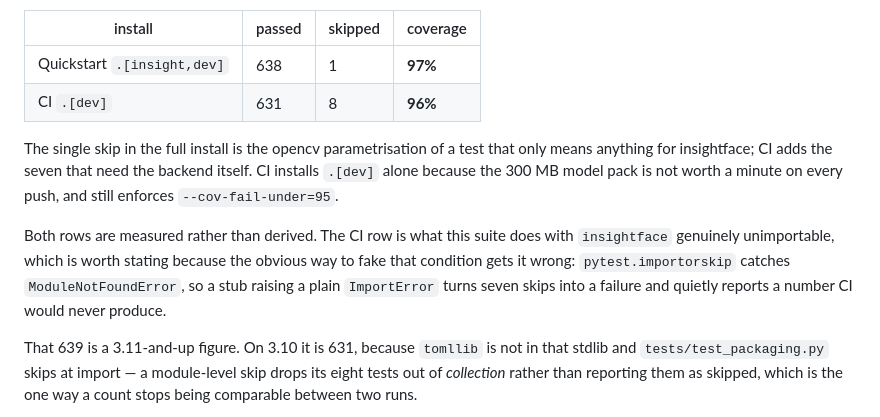
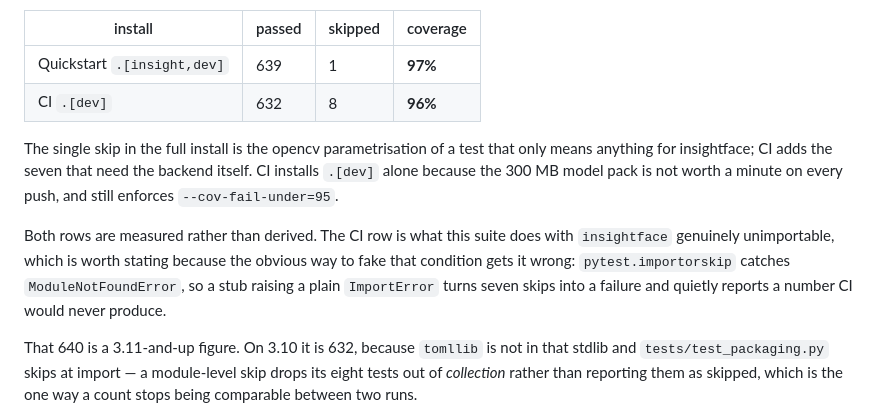
Before and after one commit to nikhilcherry/sigil, a Markdown page: README.md, the part around the change. Rendered like a GitHub page.

Commit message:
docs: re-measure the install table after the merge
The two "offline tests" counts moved with the Amoy commit; the table rows
and the 3.10 figure did not, and nothing checks those the way the suite
checks the counts. Both rows measured again on this tree - 639/1 with the
insight extra, 632/8 with insightface genuinely unimportable - and the
3.10 collection figure follows test_packaging's eight.

Co-Authored-By: Claude Opus 5 <noreply@anthropic.com>
Claude-Session: https://claude.ai/code/session_01MMfNLn9R1tU2yH9TnaP4cU

```diff
--- a/README.md
+++ b/README.md
@@ -896,8 +896,8 @@ two installs differ on is the skip count and the last coverage point:
 
 | install | passed | skipped | coverage |
 |---|---|---|---|
-| Quickstart `.[insight,dev]` | 638 | 1 | **97%** |
-| CI `.[dev]` | 631 | 8 | **96%** |
+| Quickstart `.[insight,dev]` | 639 | 1 | **97%** |
+| CI `.[dev]` | 632 | 8 | **96%** |
 
 The single skip in the full install is the opencv parametrisation of a test
 that only means anything for insightface; CI adds the seven that need the
@@ -910,7 +910,7 @@ obvious way to fake that condition gets it wrong: `pytest.importorskip` catches
 `ModuleNotFoundError`, so a stub raising a plain `ImportError` turns seven
 skips into a failure and quietly reports a number CI would never produce.
 
-That 639 is a 3.11-and-up figure. On 3.10 it is 631, because `tomllib` is not
+That 640 is a 3.11-and-up figure. On 3.10 it is 632, because `tomllib` is not
 in that stdlib and `tests/test_packaging.py` skips at import — a module-level
 skip drops its eight tests out of *collection* rather than reporting them as
 skipped, which is the one way a count stops being comparable between two runs.
```
